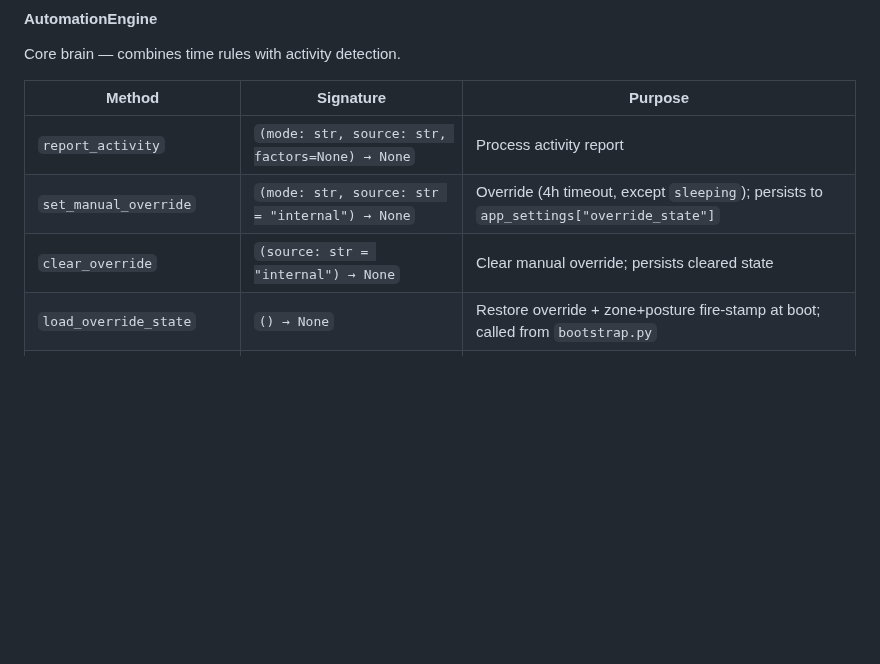
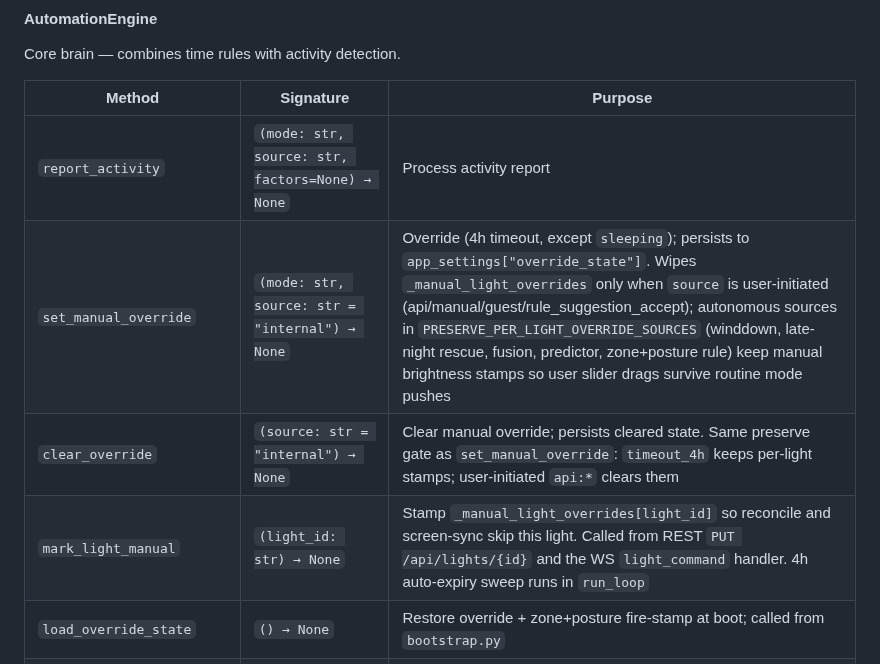
Before and after one commit to agatte/home-hub, a Markdown page: docs/PROJECT_SPEC.md, the part around the change. GitHub-like rendering; blank space fills up the shorter version.

```diff
--- a/docs/PROJECT_SPEC.md
+++ b/docs/PROJECT_SPEC.md
@@ -833,8 +833,9 @@ Core brain — combines time rules with activity detection.
 | Method | Signature | Purpose |
 |--------|-----------|---------|
 | `report_activity` | `(mode: str, source: str, factors=None) → None` | Process activity report |
-| `set_manual_override` | `(mode: str, source: str = "internal") → None` | Override (4h timeout, except `sleeping`); persists to `app_settings["override_state"]` |
-| `clear_override` | `(source: str = "internal") → None` | Clear manual override; persists cleared state |
+| `set_manual_override` | `(mode: str, source: str = "internal") → None` | Override (4h timeout, except `sleeping`); persists to `app_settings["override_state"]`. Wipes `_manual_light_overrides` only when `source` is user-initiated (api/manual/guest/rule_suggestion_accept); autonomous sources in `PRESERVE_PER_LIGHT_OVERRIDE_SOURCES` (winddown, late-night rescue, fusion, predictor, zone+posture rule) keep manual brightness stamps so user slider drags survive routine mode pushes |
+| `clear_override` | `(source: str = "internal") → None` | Clear manual override; persists cleared state. Same preserve gate as `set_manual_override`: `timeout_4h` keeps per-light stamps; user-initiated `api:*` clears them |
+| `mark_light_manual` | `(light_id: str) → None` | Stamp `_manual_light_overrides[light_id]` so reconcile and screen-sync skip this light. Called from REST `PUT /api/lights/{id}` and the WS `light_command` handler. 4h auto-expiry sweep runs in `run_loop` |
 | `load_override_state` | `() → None` | Restore override + zone+posture fire-stamp at boot; called from `bootstrap.py` |
 | `register_on_mode_change` | `(callback: async (str) → None) → None` | Subscribe to mode changes |
 | `run_loop` | `() → None` | Background loop (60s interval) |
```
Also changed, not shown: .claude/CLAUDE.md (+4 -2 lines).
